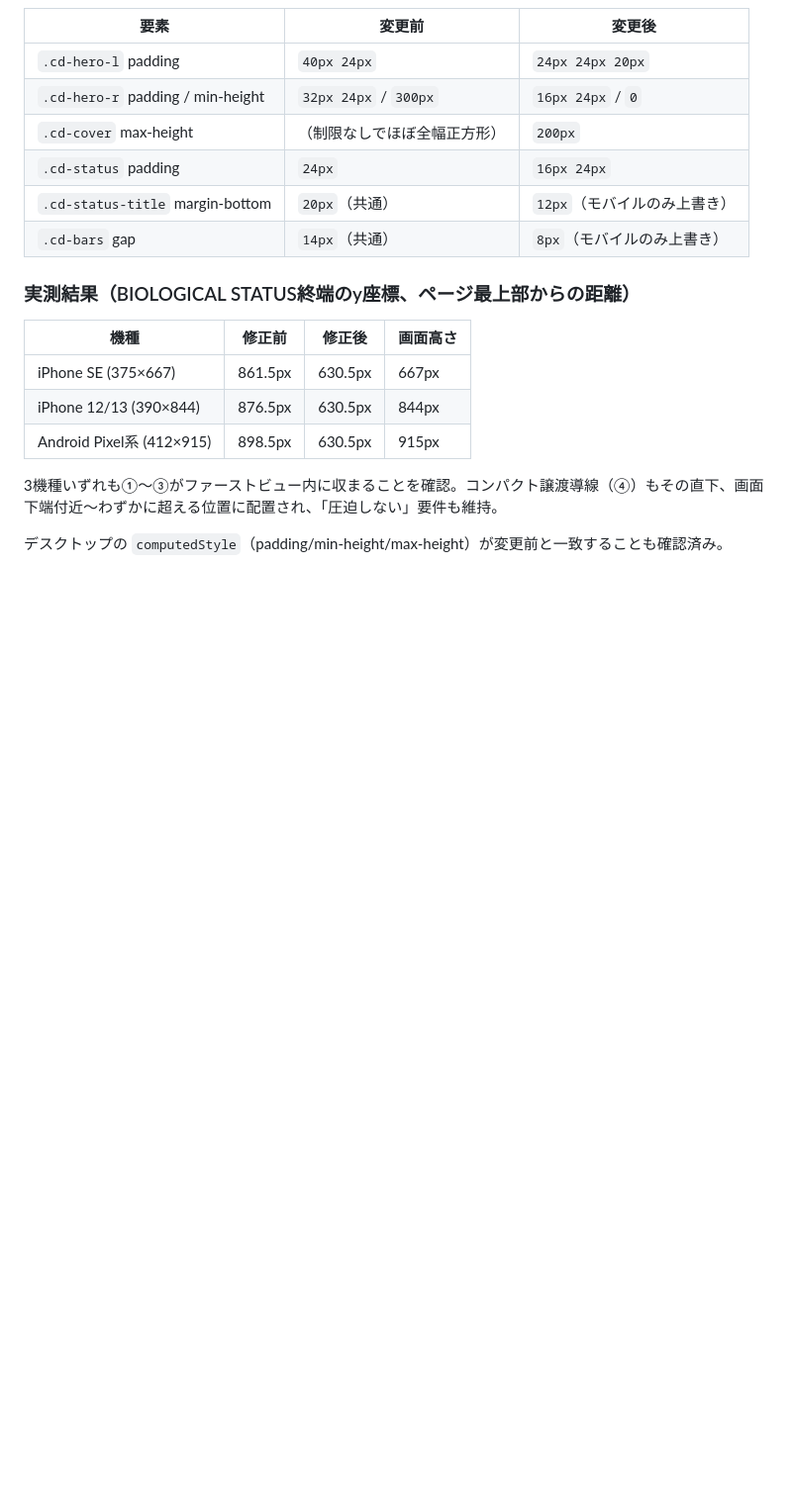
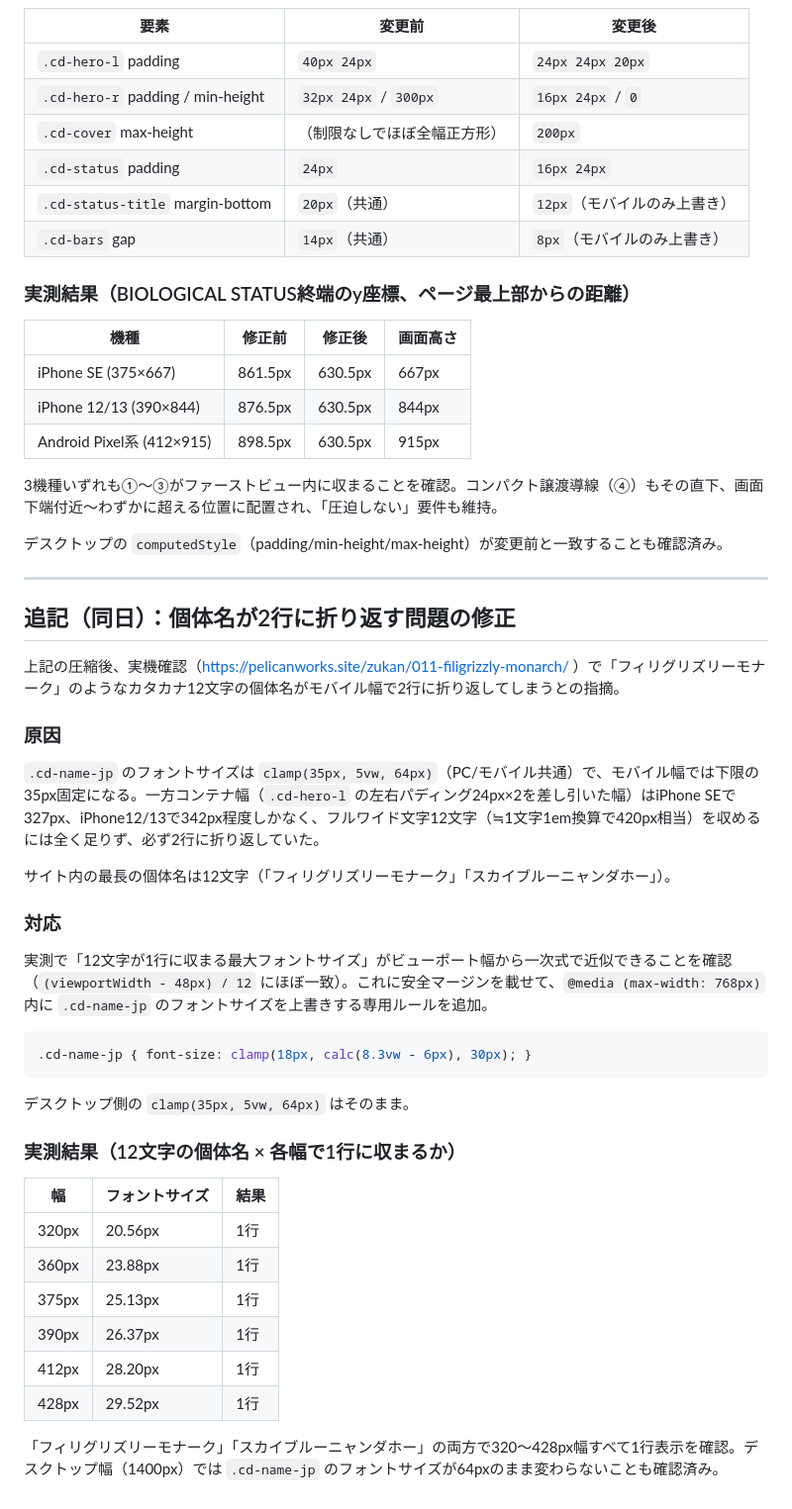
Before and after one commit to oldno07/kyoshi-zukan, a Markdown page: md/2026-07_モバイルファーストビューEC導線改善_実装メモ.md, the part around the change. Shown at 99% size. Drawn GitHub-style; blank space fills up the shorter version.

Commit message:
docs: 個体名1行化の修正内容をメモに追記

````diff
--- a/md/2026-07_モバイルファーストビューEC導線改善_実装メモ.md
+++ b/md/2026-07_モバイルファーストビューEC導線改善_実装メモ.md
@@ -91,3 +91,38 @@
 3機種いずれも①〜③がファーストビュー内に収まることを確認。コンパクト譲渡導線（④）もその直下、画面下端付近〜わずかに超える位置に配置され、「圧迫しない」要件も維持。
 
 デスクトップの `computedStyle`（padding/min-height/max-height）が変更前と一致することも確認済み。
+
+---
+
+## 追記（同日）：個体名が2行に折り返す問題の修正
+
+上記の圧縮後、実機確認（https://pelicanworks.site/zukan/011-filigrizzly-monarch/ ）で「フィリグリズリーモナーク」のようなカタカナ12文字の個体名がモバイル幅で2行に折り返してしまうとの指摘。
+
+### 原因
+
+`.cd-name-jp` のフォントサイズは `clamp(35px, 5vw, 64px)`（PC/モバイル共通）で、モバイル幅では下限の35px固定になる。一方コンテナ幅（`.cd-hero-l` の左右パディング24px×2を差し引いた幅）はiPhone SEで327px、iPhone12/13で342px程度しかなく、フルワイド文字12文字（≒1文字1em換算で420px相当）を収めるには全く足りず、必ず2行に折り返していた。
+
+サイト内の最長の個体名は12文字（「フィリグリズリーモナーク」「スカイブルーニャンダホー」）。
+
+### 対応
+
+実測で「12文字が1行に収まる最大フォントサイズ」がビューポート幅から一次式で近似できることを確認（`(viewportWidth - 48px) / 12` にほぼ一致）。これに安全マージンを載せて、`@media (max-width: 768px)` 内に `.cd-name-jp` のフォントサイズを上書きする専用ルールを追加。
+
+```css
+.cd-name-jp { font-size: clamp(18px, calc(8.3vw - 6px), 30px); }
+```
+
+デスクトップ側の `clamp(35px, 5vw, 64px)` はそのまま。
+
+### 実測結果（12文字の個体名 × 各幅で1行に収まるか）
+
+| 幅 | フォントサイズ | 結果 |
+| --- | --- | --- |
+| 320px | 20.56px | 1行 |
+| 360px | 23.88px | 1行 |
+| 375px | 25.13px | 1行 |
+| 390px | 26.37px | 1行 |
+| 412px | 28.20px | 1行 |
+| 428px | 29.52px | 1行 |
+
+「フィリグリズリーモナーク」「スカイブルーニャンダホー」の両方で320〜428px幅すべて1行表示を確認。デスクトップ幅（1400px）では `.cd-name-jp` のフォントサイズが64pxのまま変わらないことも確認済み。
````
